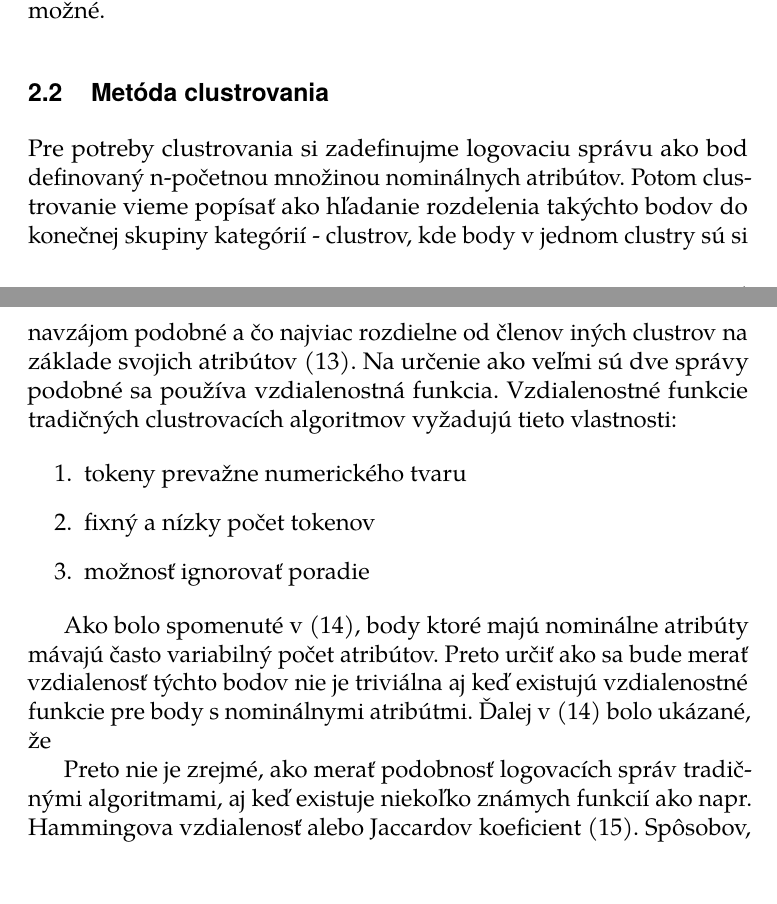
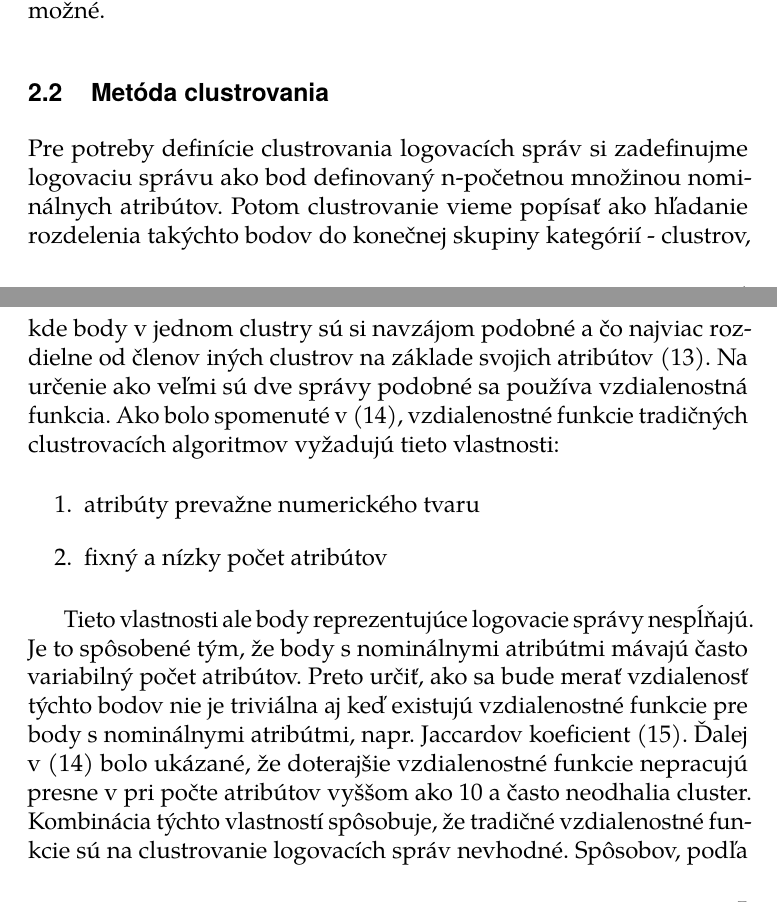
Before and after one commit to tmarton/pyminer-thesis, a LaTeX thesis (fi-pdflatex.tex, which reads pattern-matching.tex): two parts of pages 13 and 14 of 52, joined at a grey line, cut so that both start at the same text, the shorter picture padded with empty space. Compiled offline with pdfLaTeX.

Commit message:
distance function analysis comparision

```diff
--- a/pattern-matching.tex
+++ b/pattern-matching.tex
@@ -37,17 +37,14 @@ if (logger.isDebugEnabled()) {
 Hlavným negatívom, ktorý vyplýva z~podstaty analýzy zdrojových kódov, je značné množstvo času potrebné na správne identifikovanie parsovacích vzorov. Túto analýzu musíme vykonať pre každú novú verziu zdrojových kódov, čo ďalej zvyšuje zložitosť. Podmienkou u~tejto metódy je aj potreba mať prístup k~zdrojovým kódom, čo nie je vždy možné.
 
 \section{ Metóda clustrovania}
-Pre potreby clustrovania si zadefinujme logovaciu správu ako bod definovaný n-početnou množinou nominálnych atribútov. Potom clustrovanie vieme popísať ako hľadanie rozdelenia takýchto bodov do konečnej skupiny kategórií - clustrov, kde body v~jednom clustry sú si navzájom podobné a čo najviac rozdielne od členov iných clustrov na základe svojich atribútov \parencite{iplom}. Na určenie ako veľmi sú dve správy podobné sa používa vzdialenostná funkcia. Vzdialenostné funkcie tradičných clustrovacích algoritmov vyžadujú tieto vlastnosti:
+Pre potreby definície clustrovania logovacích správ si zadefinujme logovaciu správu ako bod definovaný n-početnou množinou nominálnych atribútov. Potom clustrovanie vieme popísať ako hľadanie rozdelenia takýchto bodov do konečnej skupiny kategórií - clustrov, kde body v~jednom clustry sú si navzájom podobné a čo najviac rozdielne od členov iných clustrov na základe svojich atribútov \parencite{iplom}. Na určenie ako veľmi sú dve správy podobné sa používa vzdialenostná funkcia. Ako bolo spomenuté v \parencite{logcluster}, vzdialenostné funkcie tradičných clustrovacích algoritmov vyžadujú tieto vlastnosti:
 
 \begin{enumerate}
-  \item tokeny prevažne numerického tvaru
-  \item fixný a nízky počet tokenov
-  \item možnosť ignorovať poradie
+  \item atribúty prevažne numerického tvaru
+  \item fixný a nízky počet atribútov
 \end{enumerate}
 
-Ako bolo spomenuté v \parencite{logcluster}, body ktoré majú nominálne atribúty mávajú často variabilný počet atribútov. Preto určiť ako sa bude merať vzdialenosť týchto bodov nie je triviálna aj keď existujú vzdialenostné funkcie pre body s nominálnymi atribútmi. Ďalej v \parencite{logcluster} bolo ukázané, že
-
-Preto nie je zrejmé, ako merať podobnosť logovacích správ tradičnými algoritmami, aj keď existuje niekoľko známych funkcií ako napr. Hammingova vzdialenosť alebo Jaccardov koeficient \parencite{slct}. Spôsobov, podľa ktorých možno jednotlivé clustre vytvárať je niekoľko a každý algoritmus používa svoj postup, ako si ukážeme ďalej. Najprv si ale pre nasledujúcu časť zadefinujeme pojmy, ktoré budeme používať pri popise algoritmov. Logovací súbor budeme nazývať dataset, jeho jednotlivé riadky budeme považovať za správy, ktorých každé slovo bude reprezentovať jeden token. Ďalej kvôli všeobecne zaužívanej konvencii budeme dynamickú časť nájdeného parsovacieho vzoru označovať ako wildcard a v~samotnom vzore ho budeme nahradzovať znakom \emph{*}.
+Tieto vlastnosti ale body reprezentujúce logovacie správy nespĺňajú. Je to spôsobené tým, že body s nominálnymi atribútmi mávajú často variabilný počet atribútov. Preto určiť, ako sa bude merať vzdialenosť týchto bodov nie je triviálna aj keď existujú vzdialenostné funkcie pre body s nominálnymi atribútmi, napr. Jaccardov koeficient \parencite{slct}. Ďalej v \parencite{logcluster} bolo ukázané, že doterajšie vzdialenostné funkcie nepracujú presne v pri počte atribútov vyššom ako 10 a často neodhalia cluster. Kombinácia týchto vlastností spôsobuje, že tradičné vzdialenostné funkcie sú na clustrovanie logovacích správ nevhodné. Spôsobov, podľa ktorých možno jednotlivé clustre vytvárať je niekoľko a každý algoritmus používa svoj postup, ako si ukážeme ďalej. Najprv si ale pre nasledujúcu časť zadefinujeme pojmy, ktoré budeme používať pri popise algoritmov. Logovací súbor budeme nazývať dataset, jeho jednotlivé riadky budeme považovať za správy, ktorých každé slovo bude reprezentovať jeden token. Ďalej kvôli všeobecne zaužívanej konvencii budeme dynamickú časť nájdeného parsovacieho vzoru označovať ako wildcard a v~samotnom vzore ho budeme nahradzovať znakom \emph{*}.
 
 \subsection{SLCT - Simple Logfile Clustering Tool}
 Tvorca SLCT \parencite{slct, slctloghound} si všíma 2 kľúčové vlastnosti logovacích súborov o~ktoré sa opieral pri tvorbe algoritmu. Prvá vlastnosť je, že väčšina slov sa v~datasete nevyskytuje často a nezanedbateľná časť dokonca len raz. Druhá vlastnosť hovorí, že medzi slovami, ktoré sa vyskytujú často je silná korelácia. Neformálne povedané, často sa vyskytujúce slová tvoria statickú časť a zvyšné slova dynamickú časť logovacej správy. Algoritmus na vstupe očakáva hraničnú hodnotu N, podľa ktorej určí, či bude dané slovo považované za statickú alebo dynamickú časť.  SLCT pracuje v~nasledujúcich troch krokoch.
```
